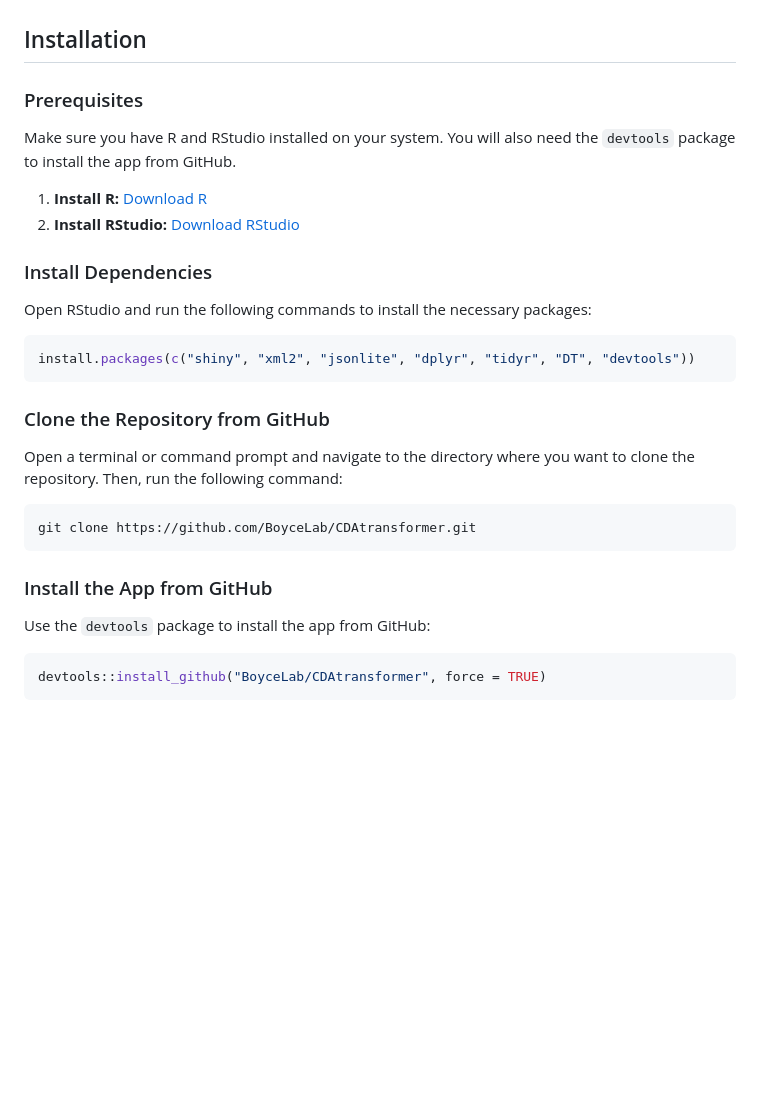
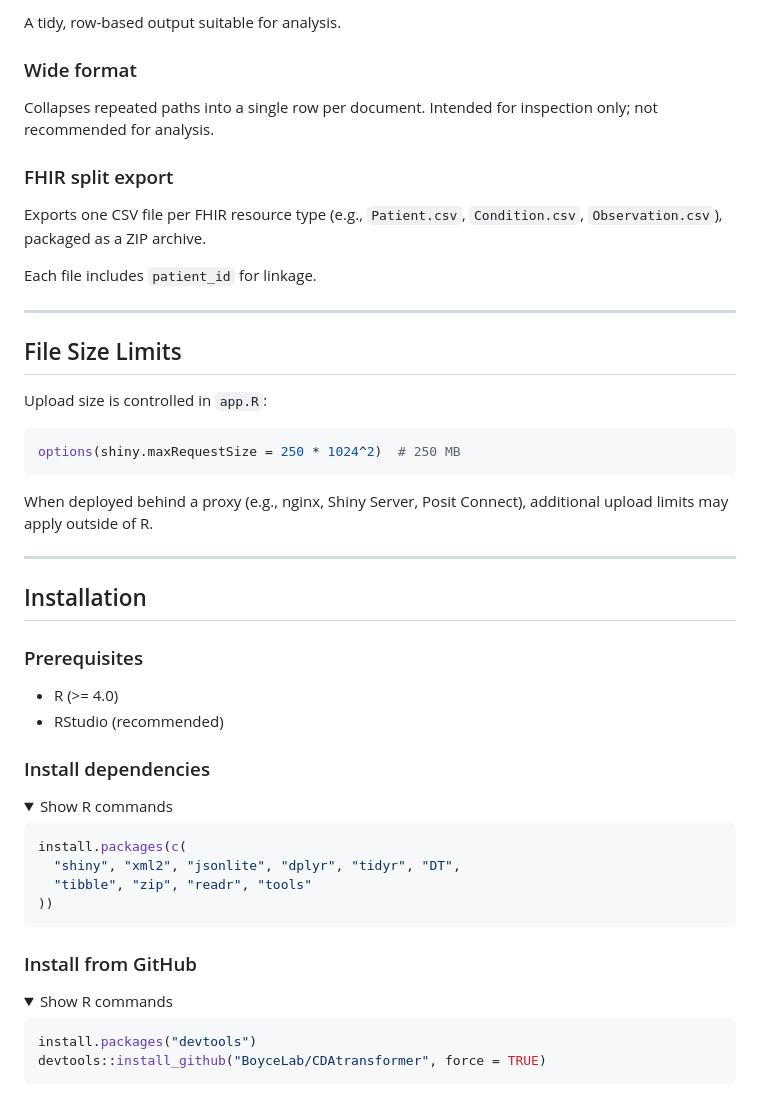
Before and after one commit to BoyceLab/CDAtransformer, a Markdown page: README.md, the part around one of its changes. Rendered like a GitHub page; folded sections open; blank space fills up the shorter version.

````diff
--- a/README.md
+++ b/README.md
@@ -12,29 +79,55 @@ This Shiny application allows users to upload and parse C-CDA and FHIR text file
+A tidy, row-based output suitable for analysis.
+
+### Wide format
+
+Collapses repeated paths into a single row per document. Intended for inspection only; not recommended for analysis.
+
+### FHIR split export
+
+Exports one CSV file per FHIR resource type (e.g., `Patient.csv`, `Condition.csv`, `Observation.csv`), packaged as a ZIP archive.
+
+Each file includes `patient_id` for linkage.
+
+---
+
+## File Size Limits
+
+Upload size is controlled in `app.R`:
+
+```r
+options(shiny.maxRequestSize = 250 * 1024^2)  # 250 MB
+```
+
+When deployed behind a proxy (e.g., nginx, Shiny Server, Posit Connect), additional upload limits may apply outside of R.
+
+---
 
 ## Installation
 
 ### Prerequisites
 
-Make sure you have R and RStudio installed on your system. You will also need the `devtools` package to install the app from GitHub.
+- R (>= 4.0)
+- RStudio (recommended)
 
-1. **Install R:** [Download R](https://cran.r-project.org/)
-2. **Install RStudio:** [Download RStudio](https://www.rstudio.com/products/rstudio/download/)
+### Install dependencies
 
-### Install Dependencies
-
-Open RStudio and run the following commands to install the necessary packages:
+<details>
+<summary>Show R commands</summary>
 
 ```r
-install.packages(c("shiny", "xml2", "jsonlite", "dplyr", "tidyr", "DT", "devtools"))
+install.packages(c(
+  "shiny", "xml2", "jsonlite", "dplyr", "tidyr", "DT",
+  "tibble", "zip", "readr", "tools"
+))
 ```
-### Clone the Repository from GitHub
-Open a terminal or command prompt and navigate to the directory where you want to clone the repository. Then, run the following command:
-```r
-git clone https://github.com/BoyceLab/CDAtransformer.git
-```
-### Install the App from GitHub
+</details>
 
-Use the `devtools` package to install the app from GitHub:
+### Install from GitHub
+
+<details>
+<summary>Show R commands</summary>
 
 ```r
+install.packages("devtools")
 devtools::install_github("BoyceLab/CDAtransformer", force = TRUE)
 ```
````
Also changed, not shown: other parts of README.md (+99 -51 lines).
